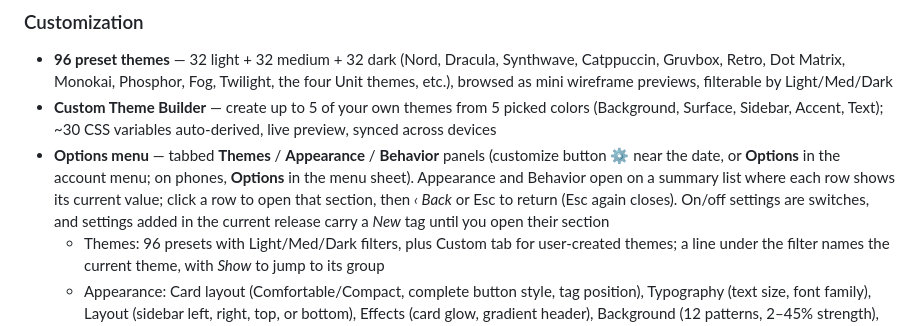
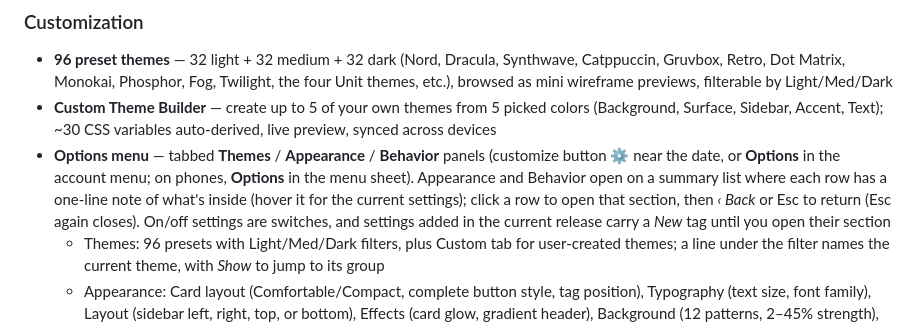
Before and after one commit to KeithRHayden/work_desk, a Markdown page: README.md, the part around the change. Drawn GitHub-style.

```diff
--- a/README.md
+++ b/README.md
@@ -61,7 +61,7 @@ A personal daily desk for tasks, notes, and light project tracking — with opti
 
 - **96 preset themes** — 32 light + 32 medium + 32 dark (Nord, Dracula, Synthwave, Catppuccin, Gruvbox, Retro, Dot Matrix, Monokai, Phosphor, Fog, Twilight, the four Unit themes, etc.), browsed as mini wireframe previews, filterable by Light/Med/Dark
 - **Custom Theme Builder** — create up to 5 of your own themes from 5 picked colors (Background, Surface, Sidebar, Accent, Text); ~30 CSS variables auto-derived, live preview, synced across devices
-- **Options menu** — tabbed **Themes** / **Appearance** / **Behavior** panels (customize button ⚙ near the date, or **Options** in the account menu; on phones, **Options** in the menu sheet). Appearance and Behavior open on a summary list where each row shows its current value; click a row to open that section, then *‹ Back* or Esc to return (Esc again closes). On/off settings are switches, and settings added in the current release carry a *New* tag until you open their section
+- **Options menu** — tabbed **Themes** / **Appearance** / **Behavior** panels (customize button ⚙ near the date, or **Options** in the account menu; on phones, **Options** in the menu sheet). Appearance and Behavior open on a summary list where each row has a one-line note of what's inside (hover it for the current settings); click a row to open that section, then *‹ Back* or Esc to return (Esc again closes). On/off settings are switches, and settings added in the current release carry a *New* tag until you open their section
   - Themes: 96 presets with Light/Med/Dark filters, plus Custom tab for user-created themes; a line under the filter names the current theme, with *Show* to jump to its group
   - Appearance: Card layout (Comfortable/Compact, complete button style, tag position), Typography (text size, font family), Layout (sidebar left, right, top, or bottom), Effects (card glow, gradient header), Background (12 patterns, 2–45% strength), Tags (tag colors; top 8 tags with *Show all*; *Reset* only on pinned colors)
   - Behavior: General (startup view, first day of week, quieter weekends), Tasks (keep comments open, auto-collapse completed with threshold 3–20, auto carry each day, celebration confetti, confirm before delete, strike-through completed tasks), Projects (truncate long notes), Insights (weekends don't break streaks), Holidays (past custom holidays hidden behind *Show past*)
```
